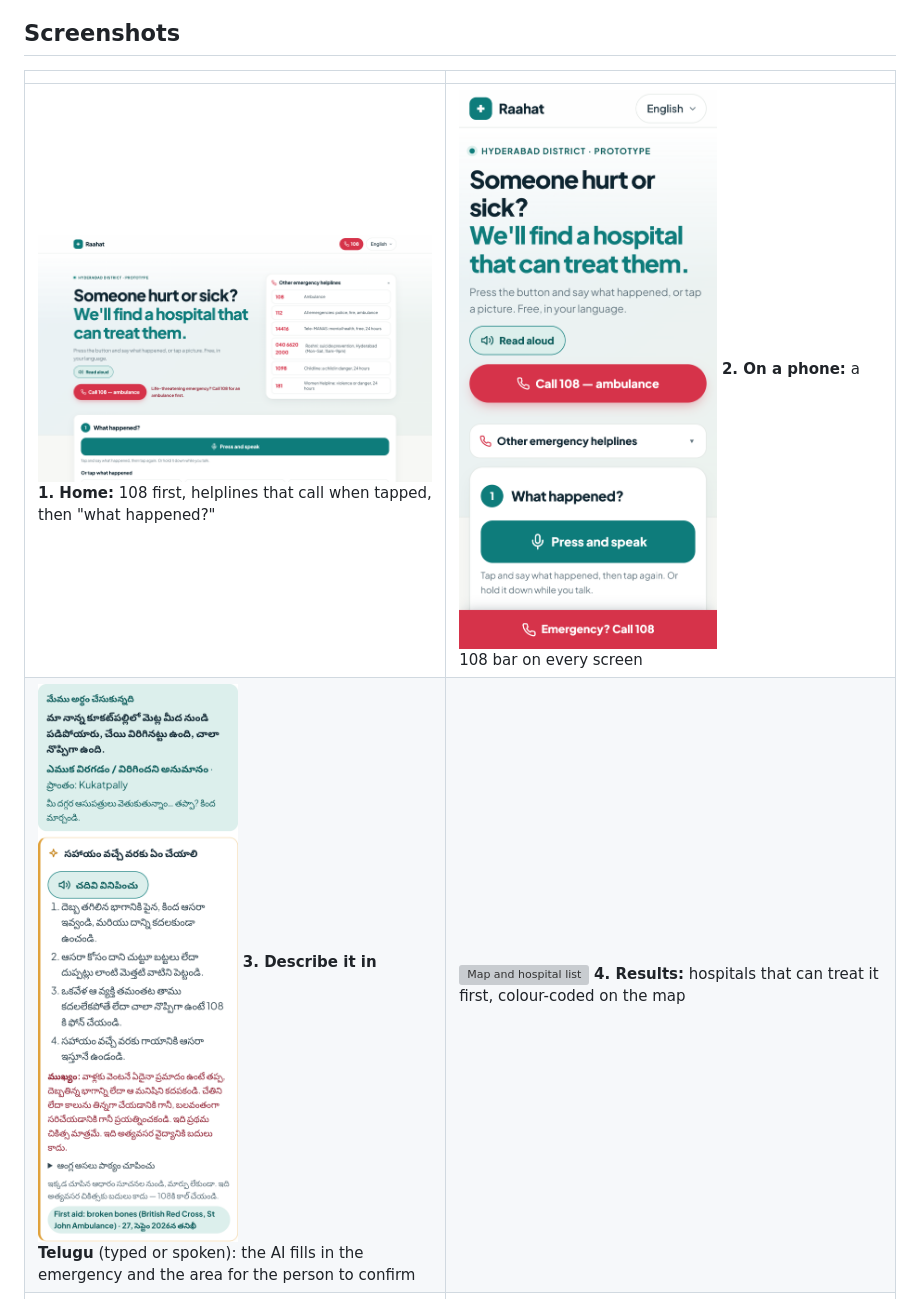
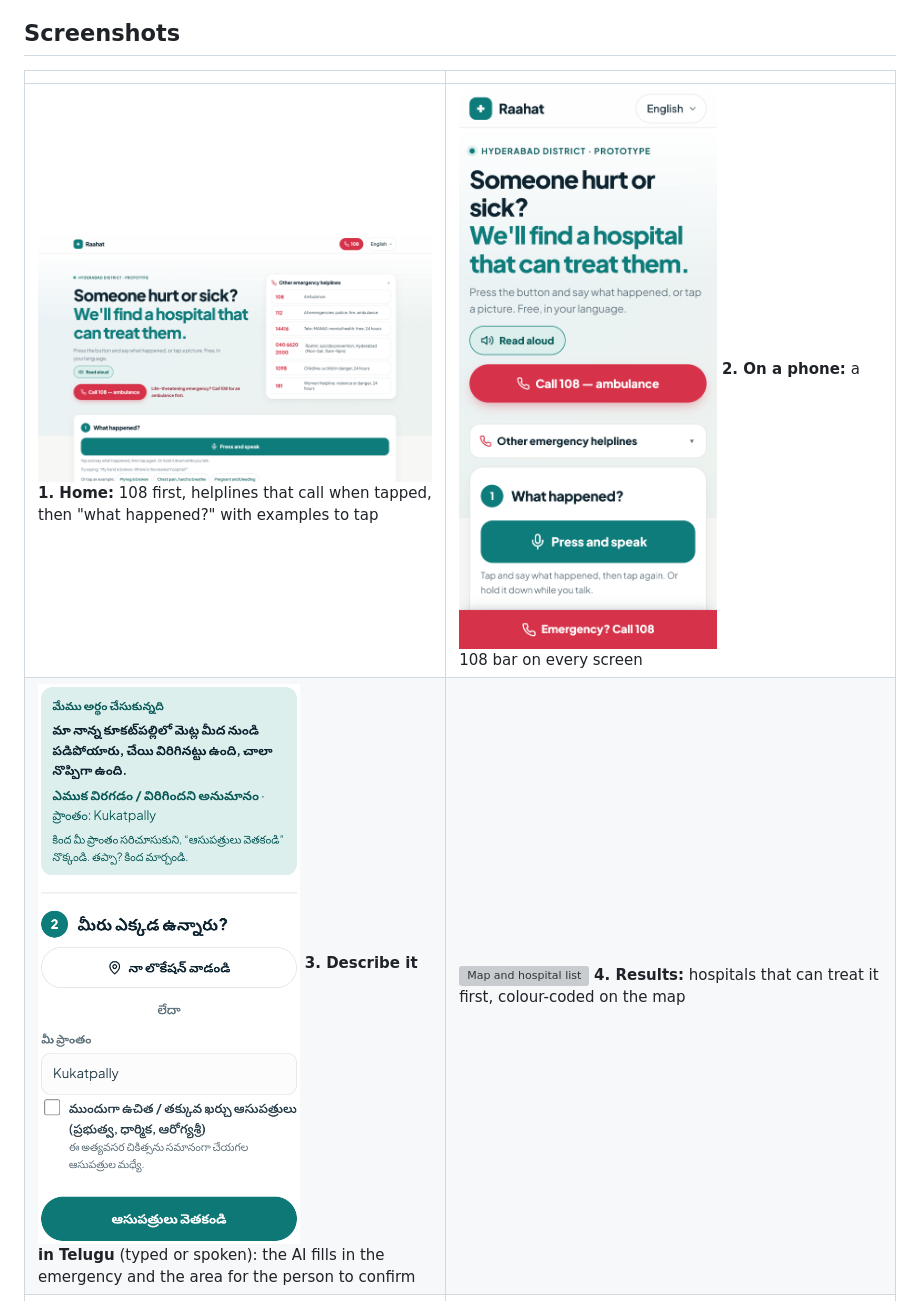
Before and after one commit to maimunaafrah341-maker/raahat, a Markdown page: README.md, the part around the change printed below. GitHub-like rendering; pictures changed too: Raahat screenshots/01-home-desktop.png, Raahat screenshots/03-describe-in-telugu-ai-fills-the-form.png; grey boxes are pictures that could not be loaded.

Commit message:
Retake the home, Telugu description and answer screenshots with the examples, the area search and source chips

```diff
--- a/README.md
+++ b/README.md
@@ -24,7 +24,7 @@ Paschim Banga judgment, Aarogyasri, Telangana BOCW Welfare Board) — always wit
 
 | | |
 |---|---|
-| ![Home page on a computer](Raahat%20screenshots/01-home-desktop.png) **1. Home:** 108 first, helplines that call when tapped, then "what happened?" | ![Home page on a phone](Raahat%20screenshots/02-home-phone.png) **2. On a phone:** a 108 bar on every screen |
+| ![Home page on a computer](Raahat%20screenshots/01-home-desktop.png) **1. Home:** 108 first, helplines that call when tapped, then "what happened?" with examples to tap | ![Home page on a phone](Raahat%20screenshots/02-home-phone.png) **2. On a phone:** a 108 bar on every screen |
 | ![Describing the emergency in Telugu](Raahat%20screenshots/03-describe-in-telugu-ai-fills-the-form.png) **3. Describe it in Telugu** (typed or spoken): the AI fills in the emergency and the area for the person to confirm | ![Map and hospital list](Raahat%20screenshots/04-results-map-and-hospital-list.png) **4. Results:** hospitals that can treat it first, colour-coded on the map |
 | ![Hospital card](Raahat%20screenshots/05-hospital-card-with-trust-level.png) **5. Hospital card:** why it matches, Aarogyasri status, when it was checked | ![Closer hospitals not yet checked](Raahat%20screenshots/06-closer-hospitals-not-yet-checked-call-first.png) **6. On the city's edge:** closer hospitals we haven't checked yet, with what to ask when you call |
 | ![Next steps](Raahat%20screenshots/07-next-steps-call-directions-staff-card.png) **7. Your next steps:** first aid, where to go, documents, rights, payment | ![Documents to carry](Raahat%20screenshots/08-documents-to-carry-chemotherapy.png) **8. Documents to carry** (chemotherapy: ration card, Aarogyasri card, Aadhaar, referral letter) |
```
Also changed, not shown: other parts of README.md (+1 -1 lines), Raahat screenshots/10-answer-with-citations-and-dates.png.
